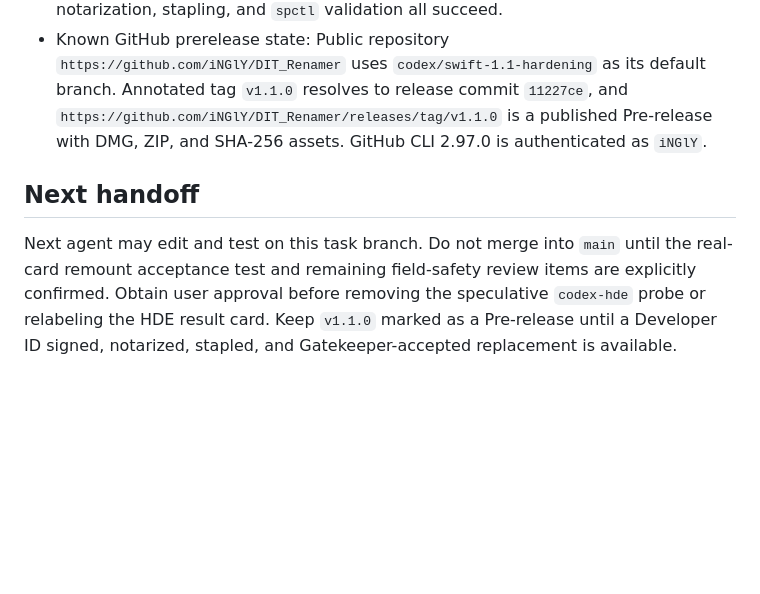
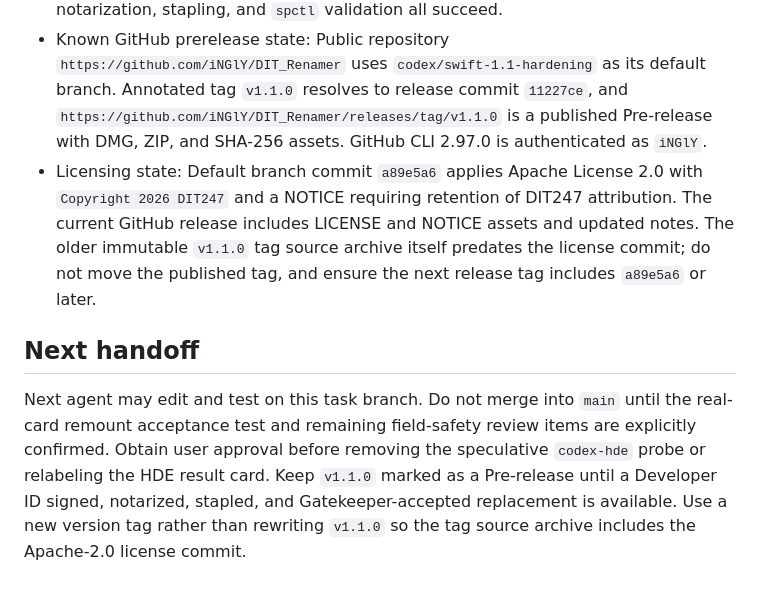
Before and after one commit to iNGlY/DIT_Renamer, a Markdown page: .agents/HANDOFF.md, the part around the change. Drawn GitHub-style; blank space fills up the shorter version.

```diff
--- a/.agents/HANDOFF.md
+++ b/.agents/HANDOFF.md
@@ -26,7 +26,8 @@
 - Known HDE risk: Public ARRI sources identify `art-cmd` as ARRI Reference Tool CMD, not CODEX Device Manager CLI. They do not document a public `codex-hde` command or size-only HDE estimate mode. `MediaScanner.swift` still probes speculative `codex-hde` paths and `MainDetailView.swift` still labels the fixed 60% estimate as an official model; remove or relabel this only after user approval.
 - Known release risk: `Release/` now contains a universal ad-hoc build explicitly labeled `adhoc-unnotarized`; Gatekeeper rejection is expected, so it is suitable only for a clearly warned GitHub Pre-release or internal test. For a stable release, install a `Developer ID Application` certificate, store a notarytool keychain profile, then run the default `scripts/build_swift_app.sh`; strict mode only replaces `Release/` after signing, notarization, stapling, and `spctl` validation all succeed.
 - Known GitHub prerelease state: Public repository `https://github.com/iNGlY/DIT_Renamer` uses `codex/swift-1.1-hardening` as its default branch. Annotated tag `v1.1.0` resolves to release commit `11227ce`, and `https://github.com/iNGlY/DIT_Renamer/releases/tag/v1.1.0` is a published Pre-release with DMG, ZIP, and SHA-256 assets. GitHub CLI 2.97.0 is authenticated as `iNGlY`.
+- Licensing state: Default branch commit `a89e5a6` applies Apache License 2.0 with `Copyright 2026 DIT247` and a NOTICE requiring retention of DIT247 attribution. The current GitHub release includes LICENSE and NOTICE assets and updated notes. The older immutable `v1.1.0` tag source archive itself predates the license commit; do not move the published tag, and ensure the next release tag includes `a89e5a6` or later.
 
 ## Next handoff
 
-Next agent may edit and test on this task branch. Do not merge into `main` until the real-card remount acceptance test and remaining field-safety review items are explicitly confirmed. Obtain user approval before removing the speculative `codex-hde` probe or relabeling the HDE result card. Keep `v1.1.0` marked as a Pre-release until a Developer ID signed, notarized, stapled, and Gatekeeper-accepted replacement is available.
+Next agent may edit and test on this task branch. Do not merge into `main` until the real-card remount acceptance test and remaining field-safety review items are explicitly confirmed. Obtain user approval before removing the speculative `codex-hde` probe or relabeling the HDE result card. Keep `v1.1.0` marked as a Pre-release until a Developer ID signed, notarized, stapled, and Gatekeeper-accepted replacement is available. Use a new version tag rather than rewriting `v1.1.0` so the tag source archive includes the Apache-2.0 license commit.
```
Also changed, not shown: .agents/CHANGELOG.md (+7 -0 lines).
